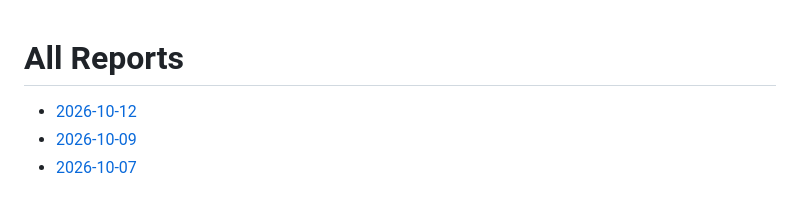
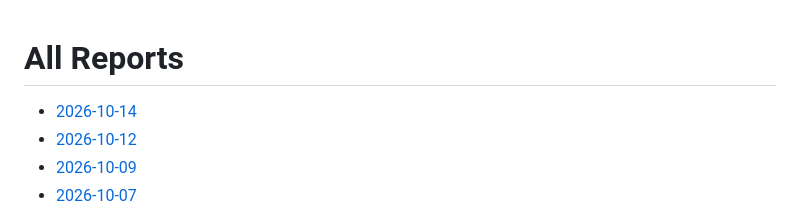
Before and after one commit to Speed-boo3/soc-grc-project, a Markdown page: reports/README.md, the part around the change. Drawn GitHub-style.

Commit message:
Auto report: 2026-10-14

```diff
--- a/reports/README.md
+++ b/reports/README.md
@@ -1,5 +1,6 @@
 # All Reports
 
+- [2026-10-14](./2026-10-14/README.md)
 - [2026-10-12](./2026-10-12/README.md)
 - [2026-10-09](./2026-10-09/README.md)
 - [2026-10-07](./2026-10-07/README.md)
```
Also changed, not shown: reports/2026-10-14/README.md (added, +96 -0 lines).
